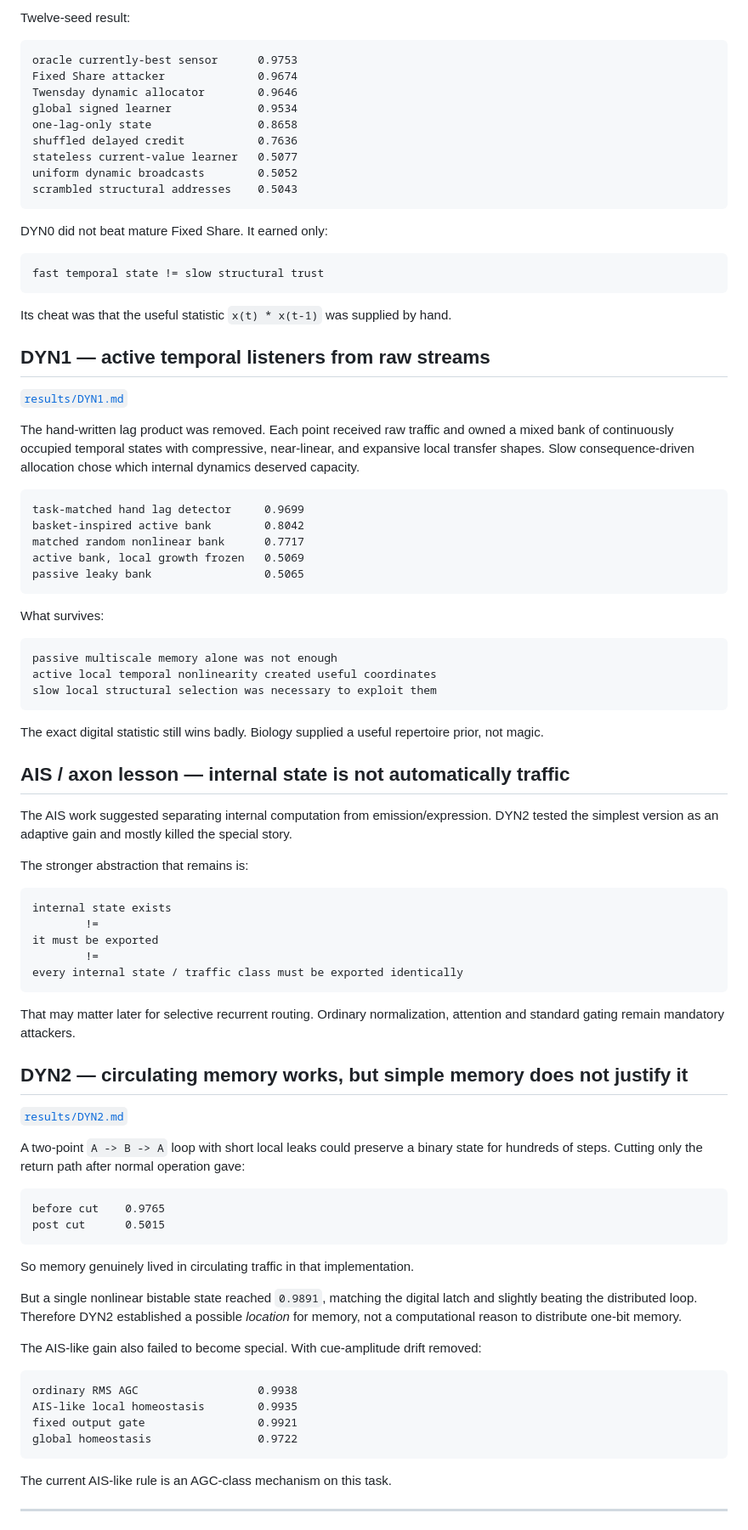
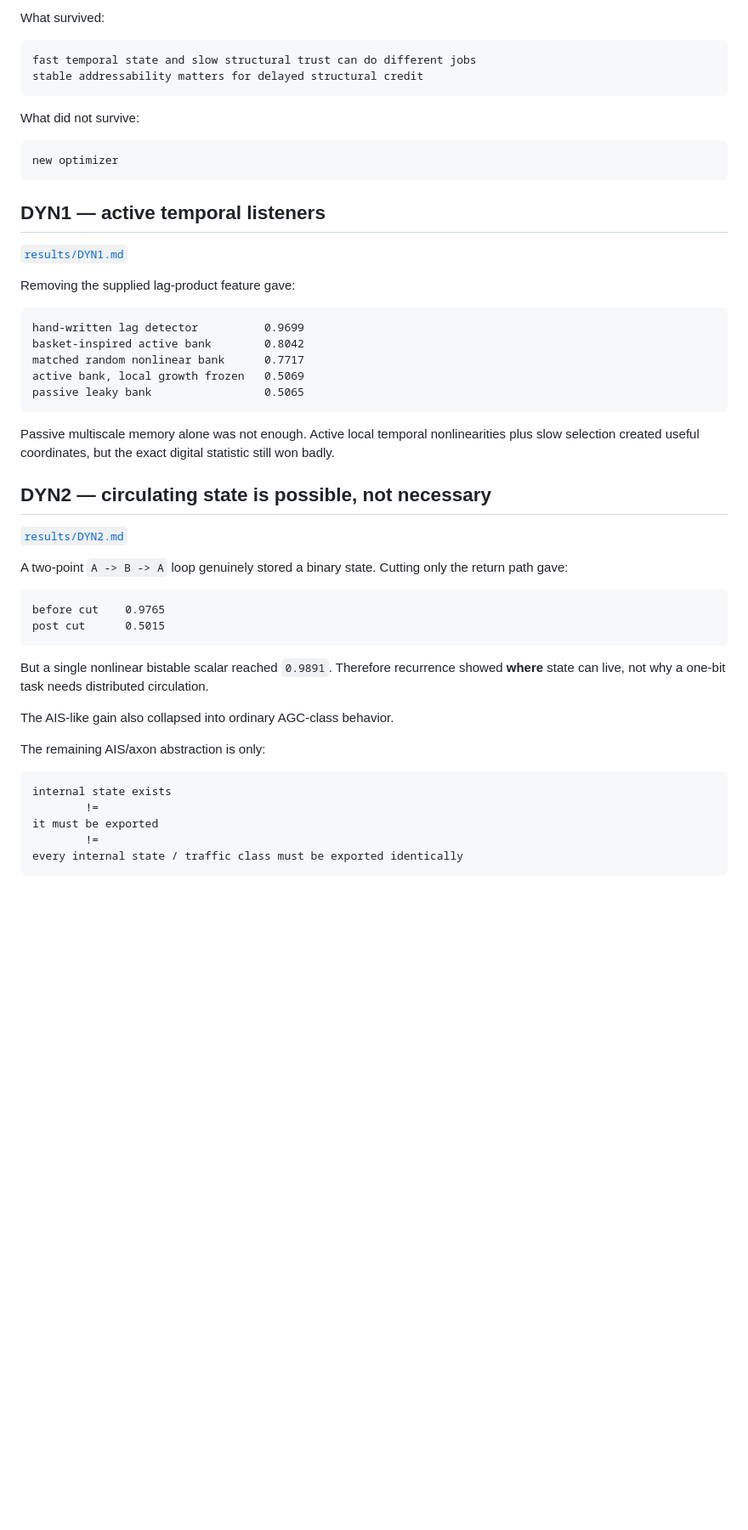
Before and after one commit to anttiluode/Twensday, a Markdown page: DYNAMIC_AI.md, the part around one of its changes. Shown at 85% size. Drawn GitHub-style; blank space fills up the shorter version.

Commit message:
Update Dynamic AI compass through DYN5B

````diff
--- a/DYNAMIC_AI.md
+++ b/DYNAMIC_AI.md
@@ -86,55 +97,49 @@ A hidden condition was identifiable from temporal correlation but not current se
 
-Twelve-seed result:
+What survived:
 
 ```text
-oracle currently-best sensor      0.9753
-Fixed Share attacker              0.9674
-Twensday dynamic allocator        0.9646
-global signed learner             0.9534
-one-lag-only state                0.8658
-shuffled delayed credit           0.7636
-stateless current-value learner   0.5077
-uniform dynamic broadcasts        0.5052
-scrambled structural addresses    0.5043
+fast temporal state and slow structural trust can do different jobs
+stable addressability matters for delayed structural credit
 ```
 
-DYN0 did not beat mature Fixed Share. It earned only:
+What did not survive:
 
 ```text
-fast temporal state != slow structural trust
+new optimizer
 ```
 
-Its cheat was that the useful statistic `x(t) * x(t-1)` was supplied by hand.
-
-## DYN1 — active temporal listeners from raw streams
+## DYN1 — active temporal listeners
 
 [`results/DYN1.md`](results/DYN1.md)
 
-The hand-written lag product was removed. Each point received raw traffic and owned a mixed bank of continuously occupied temporal states with compressive, near-linear, and expansive local transfer shapes. Slow consequence-driven allocation chose which internal dynamics deserved capacity.
+Removing the supplied lag-product feature gave:
 
 ```text
-task-matched hand lag detector     0.9699
+hand-written lag detector          0.9699
 basket-inspired active bank        0.8042
 matched random nonlinear bank      0.7717
 active bank, local growth frozen   0.5069
 passive leaky bank                 0.5065
 ```
 
-What survives:
+Passive multiscale memory alone was not enough. Active local temporal nonlinearities plus slow selection created useful coordinates, but the exact digital statistic still won badly.
+
+## DYN2 — circulating state is possible, not necessary
+
+[`results/DYN2.md`](results/DYN2.md)
+
+A two-point `A -> B -> A` loop genuinely stored a binary state. Cutting only the return path gave:
 
 ```text
-passive multiscale memory alone was not enough
-active local temporal nonlinearity created useful coordinates
-slow local structural selection was necessary to exploit them
+before cut    0.9765
+post cut      0.5015
 ```
 
-The exact digital statistic still wins badly. Biology supplied a useful repertoire prior, not magic.
+But a single nonlinear bistable scalar reached `0.9891`. Therefore recurrence showed **where** state can live, not why a one-bit task needs distributed circulation.
 
-## AIS / axon lesson — internal state is not automatically traffic
+The AIS-like gain also collapsed into ordinary AGC-class behavior.
 
-The AIS work suggested separating internal computation from emission/expression. DYN2 tested the simplest version as an adaptive gain and mostly killed the special story.
-
-The stronger abstraction that remains is:
+The remaining AIS/axon abstraction is only:
 
 ```text
 internal state exists
@@ -144,33 +149,3 @@ it must be exported
 every internal state / traffic class must be exported identically
 ```
 
-That may matter later for selective recurrent routing. Ordinary normalization, attention and standard gating remain mandatory attackers.
-
-## DYN2 — circulating memory works, but simple memory does not justify it
-
-[`results/DYN2.md`](results/DYN2.md)
-
-A two-point `A -> B -> A` loop with short local leaks could preserve a binary state for hundreds of steps. Cutting only the return path after normal operation gave:
-
-```text
-before cut    0.9765
-post cut      0.5015
-```
-
-So memory genuinely lived in circulating traffic in that implementation.
-
-But a single nonlinear bistable state reached `0.9891`, matching the digital latch and slightly beating the distributed loop. Therefore DYN2 established a possible *location* for memory, not a computational reason to distribute one-bit memory.
-
-The AIS-like gain also failed to become special. With cue-amplitude drift removed:
-
-```text
-ordinary RMS AGC                  0.9938
-AIS-like local homeostasis        0.9935
-fixed output gate                 0.9921
-global homeostasis                0.9722
-```
-
-The current AIS-like rule is an AGC-class mechanism on this task.
-
----
-
````
Also changed, not shown: other parts of DYNAMIC_AI.md (+165 -197 lines).
